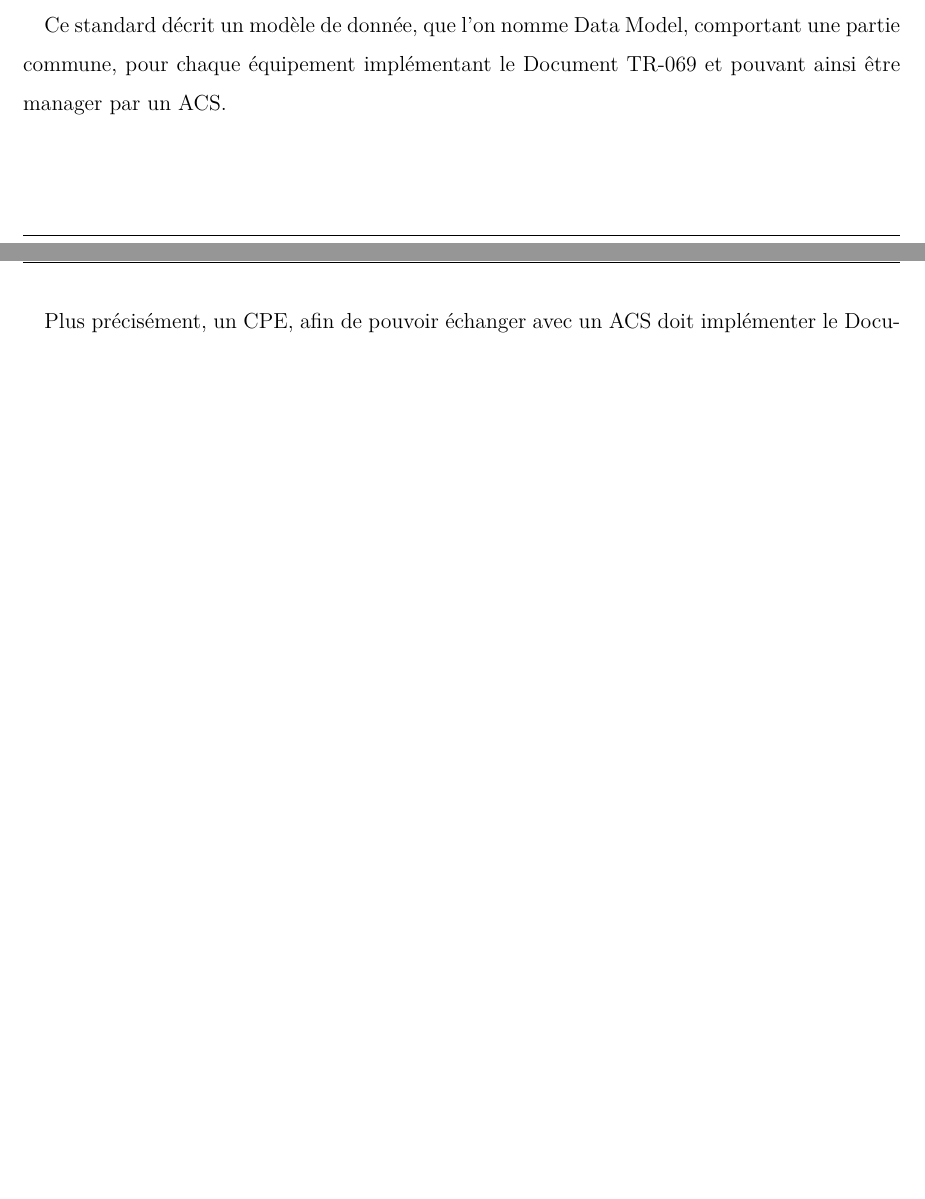
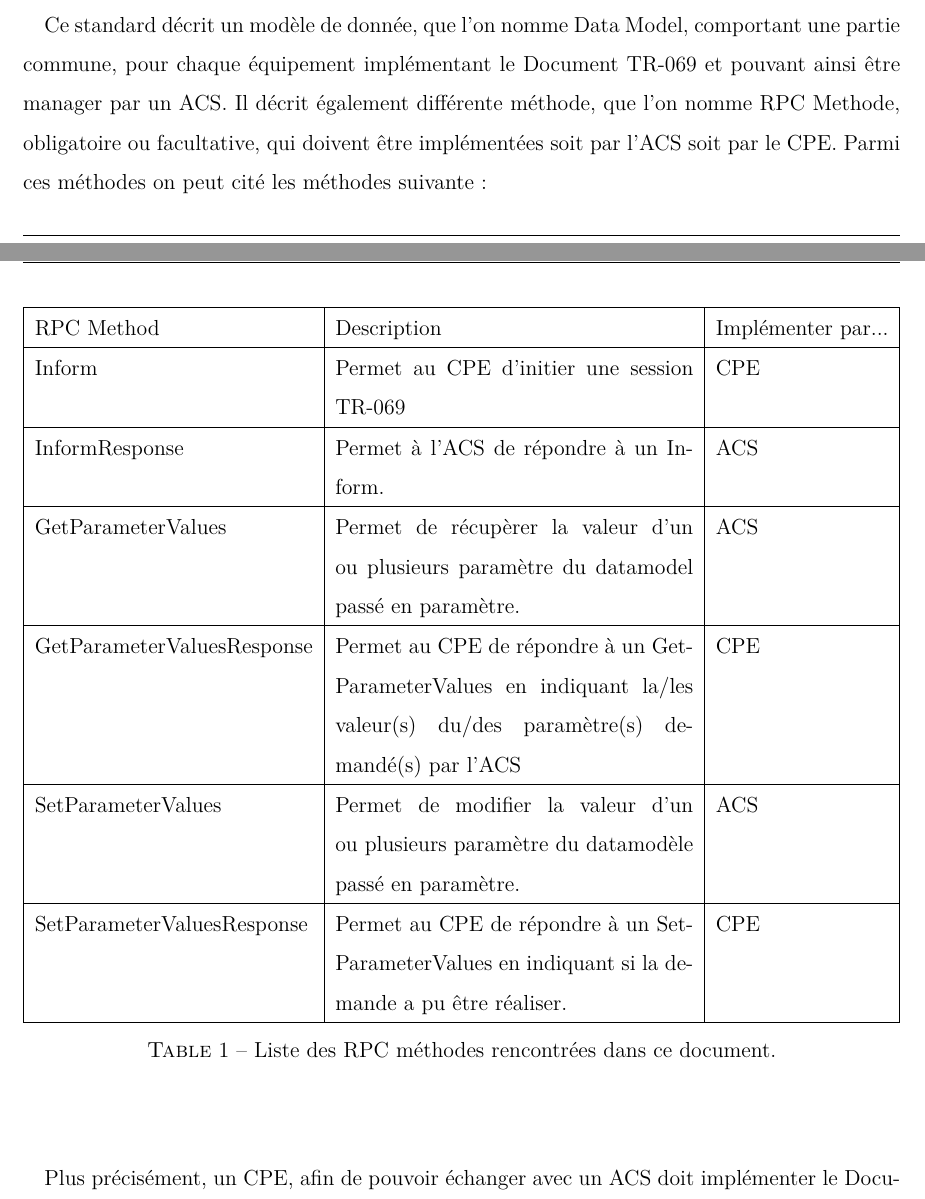
Before and after one commit to AlexisBattagli/Mem3A, a LaTeX document (memoire.tex): two parts of pages 11 and 12 of 17, joined at a grey line, cut so that both start at the same text, the shorter picture padded with empty space. The pictures show the PDF file memoire.pdf that the author committed with the source.

Commit message:
Introduction.entreprise OK; Introduction.COntexte.DM OK; Introduction.Contexte.TR069 Ajout tableau de RPC Method

```diff
--- a/memoire.tex
+++ b/memoire.tex
@@ -168,7 +170,30 @@ périmètre de l'activité du Device Management. Ce parc contient les différent
 \subsubsection{Document TR-069 et protocole normalisé CWMP}
 \paragraph*{} Avant de continuer ce document, il est important d'apporter des précisions sur le \gls{doctr069g} et le protocole \gls{cwmp} qui en découle.
 \paragraph*{}Comme mentionné précédemment, le \gls{doctr069g} est le résultat d'un consortium de plusieurs industriels. Ce consortium, appelé le \gls{bbf}, ce compose de plus d'une centaine de membres dont Orange, CISCO, Deutch Telecom, Huawei, Juniper, le gouvernement du Canada, Intel et bien d'autre. Le \gls{bbf} vise à décrire la gestion des équipements clients, dit \gls{cpe}, par les serveurs de gestion d'équipements \gls{acs}. C'est par le \gls{doctr069g} que le \gls{bbf} décrit un standard permettant la communication entre \gls{cpe} et \gls{acs} pour une bonne gestion des équipements clients.
-\paragraph*{} Ce standard décrit un modèle de donnée, que l'on nomme \gls{datamodelg}, comportant une partie commune, pour chaque équipement implémentant le \gls{doctr069g} et pouvant ainsi être manager par un \gls{acs}.
+\paragraph*{} Ce standard décrit un modèle de donnée, que l'on nomme \gls{datamodelg}, comportant une partie commune, pour chaque équipement implémentant le \gls{doctr069g} et pouvant ainsi être manager par un \gls{acs}. Il décrit également différente méthode, que l'on nomme RPC Methode, obligatoire ou facultative, qui doivent être implémentées soit par l'ACS soit par le CPE. Parmi ces méthodes on peut cité les méthodes suivante:
+\subparagraph*{}
+
+\begin{table}
+	\begin{tabularx}{17cm}{|l|X|l|}
+		\hline
+		RPC Method & Description & Implémenté par...\tabularnewline
+		\hline
+		Inform & Permet au CPE d'initier une session TR-069 & CPE\tabularnewline
+		\hline
+		InformResponse & Permet à l'ACS de répondre à un Inform. & ACS\tabularnewline
+		\hline
+		GetParameterValues & Permet de récupèrer la valeur d'un ou plusieurs 				paramètre du datamodel passé en paramètre. & ACS\tabularnewline
+		\hline
+		GetParameterValuesResponse & Permet au CPE de répondre à un 						GetParameterValues en indiquant la/les valeur(s) du/des paramètre(s) 				demandé(s) par l'ACS & CPE\tabularnewline
+		\hline
+		SetParameterValues & Permet de modifier la valeur d'un ou plusieurs 				paramètre du datamodèle passé en paramètre. & ACS\tabularnewline
+		\hline
+		SetParameterValuesResponse & Permet au CPE de répondre à un 						SetParameterValues en indiquant si la demande a pu être réaliser. & CPE\tabularnewline
+		\hline
+	\end{tabularx}
+	\centering
+	\caption{Liste des RPC méthodes rencontrées dans ce document.}
+\end{table}
 \paragraph*{} Plus précisément, un \gls{cpe}, afin de pouvoir échanger avec un \gls{acs} doit implémenter le \gls{doctr069g} sous la forme du protocole \gls{cwmp}. Ce protocole est transporté par du \gls{http} et encapsulé dans des messages SOAP. La création de session TR-069 ce fait toujours par le CPE. L'ACS ne peut pas créer de session, en revanche il peut demander au CPE qu'il vienne créer une session sur demande, en lui envoyant un \gls{http} GET à une URL exposé par le CPE, avec les bons identifiants.
 
 \subsection{Objectifs envisagés}
```
Also changed, not shown: memoire.pdf, memoire.tex (2 more changed lines), 3 other files.
